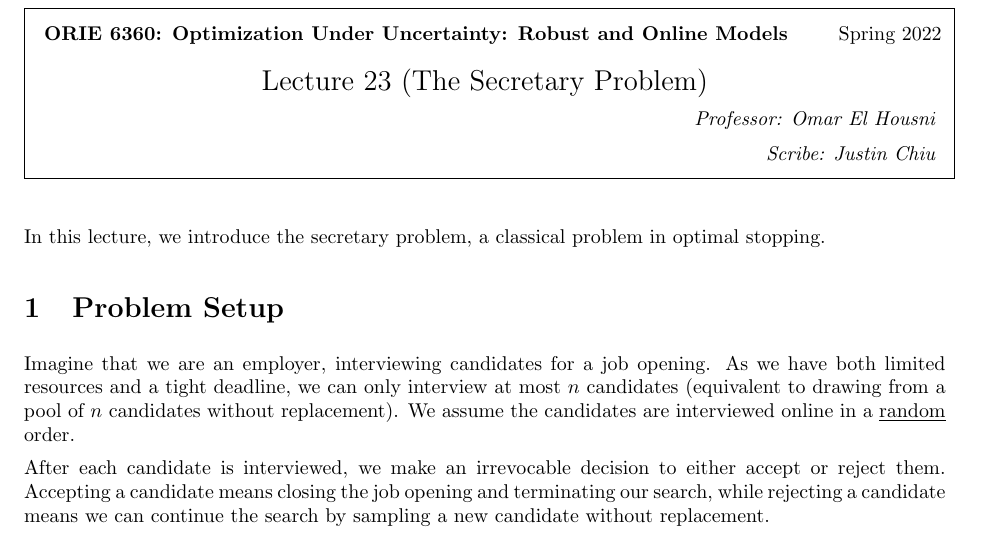
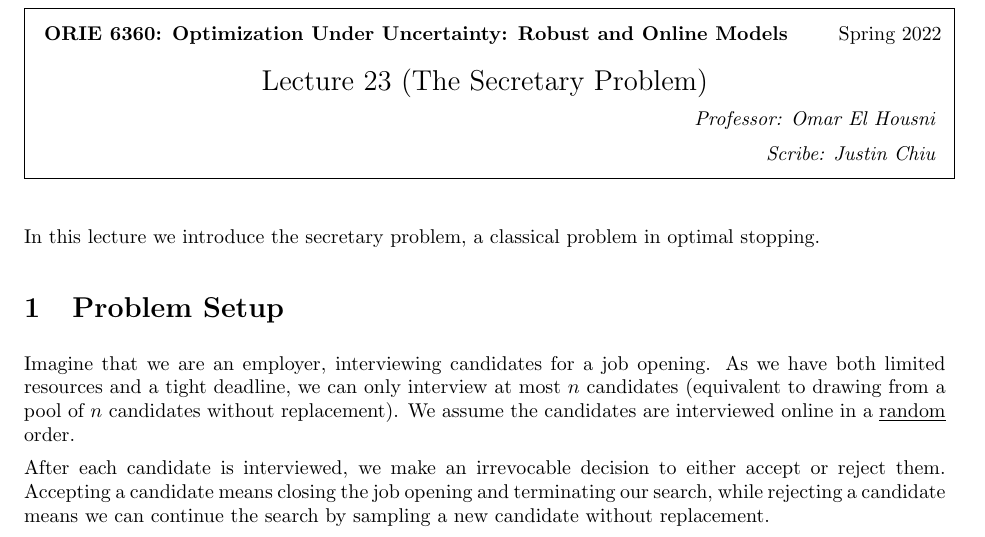
Before and after one commit to justinchiu/robust-optimization, a LaTeX document (lecture_notes/22-secretary.tex): part of page 1 of 2, cut so that both start at the same text. Compiled offline with LaTeX, dvips and Ghostscript.

Commit message:
remove comma

```diff
--- a/lecture_notes/22-secretary.tex
+++ b/lecture_notes/22-secretary.tex
@@ -140,7 +140,7 @@
 %\solutions{**LECTURE-NUMBER**}{**DATE**}{**LECTURER**}
 
 \lecture{23}{The Secretary Problem}{Omar El Housni}{Justin Chiu}
-In this lecture, we introduce the secretary problem,
+In this lecture we introduce the secretary problem,
 a classical problem in optimal stopping.
 
 \section{Problem Setup}
```
Also changed, not shown: lecture_notes/22-secretary.pdf.
